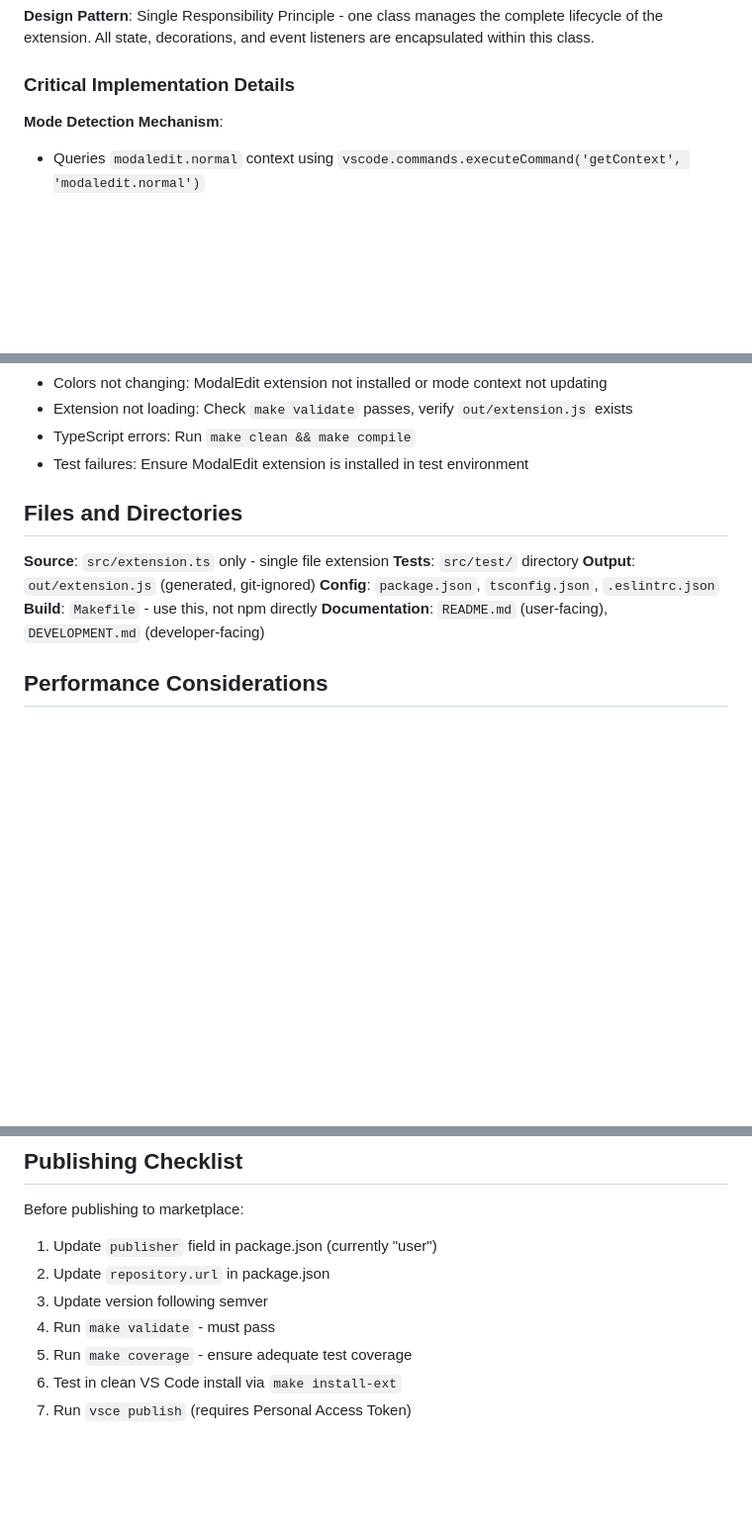
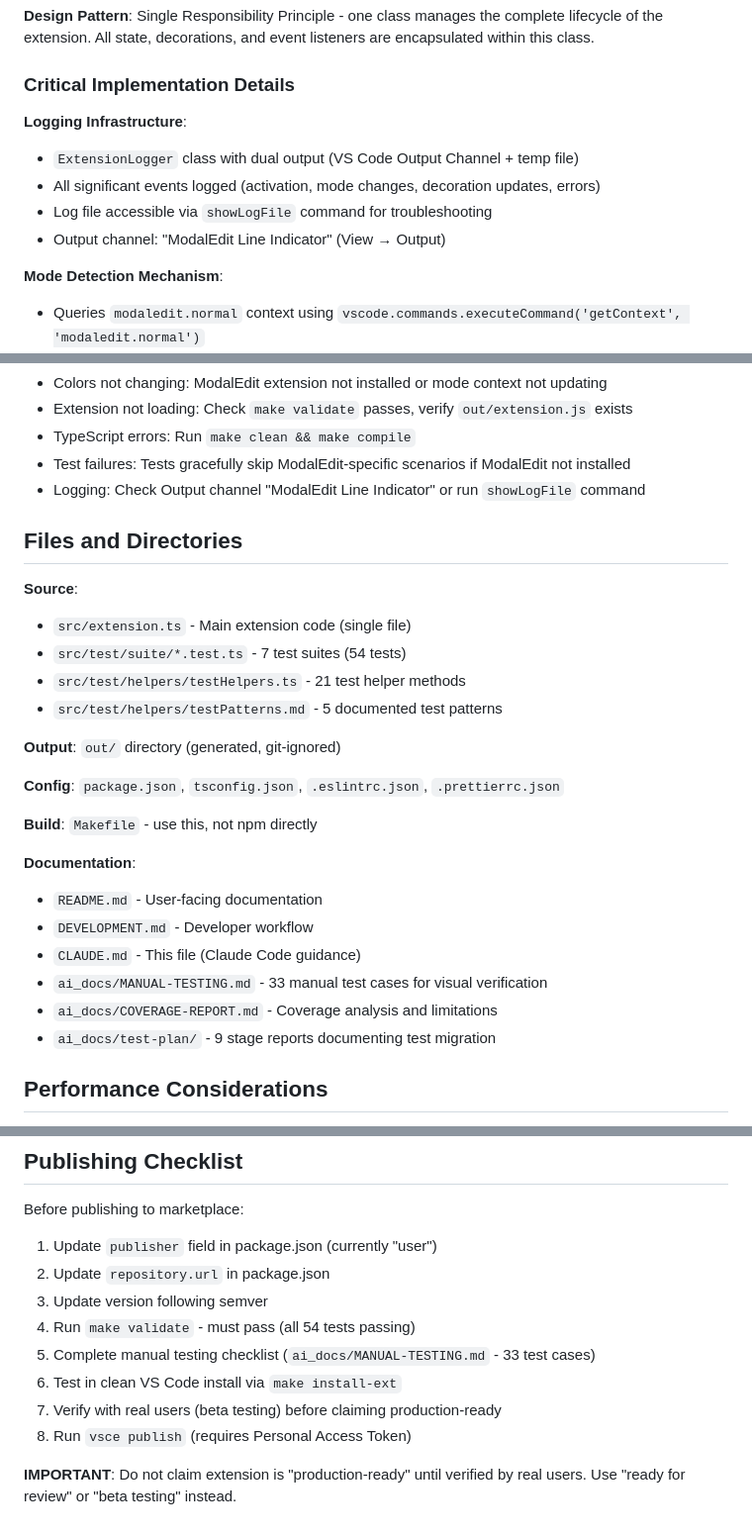
Before and after one commit to GoodDingo/modaledit-line-indicator, a Markdown page: CLAUDE.md, 3 parts joined by grey strips. Shown at 99% size. Rendered like a GitHub page; blank space fills up the shorter version.

```diff
--- a/CLAUDE.md
+++ b/CLAUDE.md
@@ -60,6 +60,12 @@ Always run `make validate` before committing. This runs:
 
 ### Critical Implementation Details
 
+**Logging Infrastructure**:
+- `ExtensionLogger` class with dual output (VS Code Output Channel + temp file)
+- All significant events logged (activation, mode changes, decoration updates, errors)
+- Log file accessible via `showLogFile` command for troubleshooting
+- Output channel: "ModalEdit Line Indicator" (View → Output)
+
 **Mode Detection Mechanism**:
 - Queries `modaledit.normal` context using `vscode.commands.executeCommand('getContext', 'modaledit.normal')`
 - Returns `Promise<boolean>` - must be awaited
@@ -187,16 +217,30 @@ make validate         # Verify everything passes
 - Colors not changing: ModalEdit extension not installed or mode context not updating
 - Extension not loading: Check `make validate` passes, verify `out/extension.js` exists
 - TypeScript errors: Run `make clean && make compile`
-- Test failures: Ensure ModalEdit extension is installed in test environment
+- Test failures: Tests gracefully skip ModalEdit-specific scenarios if ModalEdit not installed
+- Logging: Check Output channel "ModalEdit Line Indicator" or run `showLogFile` command
 
 ## Files and Directories
 
-**Source**: `src/extension.ts` only - single file extension
-**Tests**: `src/test/` directory
-**Output**: `out/extension.js` (generated, git-ignored)
-**Config**: `package.json`, `tsconfig.json`, `.eslintrc.json`
+**Source**:
+- `src/extension.ts` - Main extension code (single file)
+- `src/test/suite/*.test.ts` - 7 test suites (54 tests)
+- `src/test/helpers/testHelpers.ts` - 21 test helper methods
+- `src/test/helpers/testPatterns.md` - 5 documented test patterns
+
+**Output**: `out/` directory (generated, git-ignored)
+
+**Config**: `package.json`, `tsconfig.json`, `.eslintrc.json`, `.prettierrc.json`
+
 **Build**: `Makefile` - use this, not npm directly
-**Documentation**: `README.md` (user-facing), `DEVELOPMENT.md` (developer-facing)
+
+**Documentation**:
+- `README.md` - User-facing documentation
+- `DEVELOPMENT.md` - Developer workflow
+- `CLAUDE.md` - This file (Claude Code guidance)
+- `ai_docs/MANUAL-TESTING.md` - 33 manual test cases for visual verification
+- `ai_docs/COVERAGE-REPORT.md` - Coverage analysis and limitations
+- `ai_docs/test-plan/` - 9 stage reports documenting test migration
 
 ## Performance Considerations
 
@@ -212,7 +256,10 @@ Before publishing to marketplace:
 1. Update `publisher` field in package.json (currently "user")
 2. Update `repository.url` in package.json
 3. Update version following semver
-4. Run `make validate` - must pass
-5. Run `make coverage` - ensure adequate test coverage
+4. Run `make validate` - must pass (all 54 tests passing)
+5. Complete manual testing checklist (`ai_docs/MANUAL-TESTING.md` - 33 test cases)
 6. Test in clean VS Code install via `make install-ext`
-7. Run `vsce publish` (requires Personal Access Token)
+7. Verify with real users (beta testing) before claiming production-ready
+8. Run `vsce publish` (requires Personal Access Token)
+
+**IMPORTANT**: Do not claim extension is "production-ready" until verified by real users. Use "ready for review" or "beta testing" instead.
```
Also changed, not shown: other parts of CLAUDE.md (+40 -16 lines).
